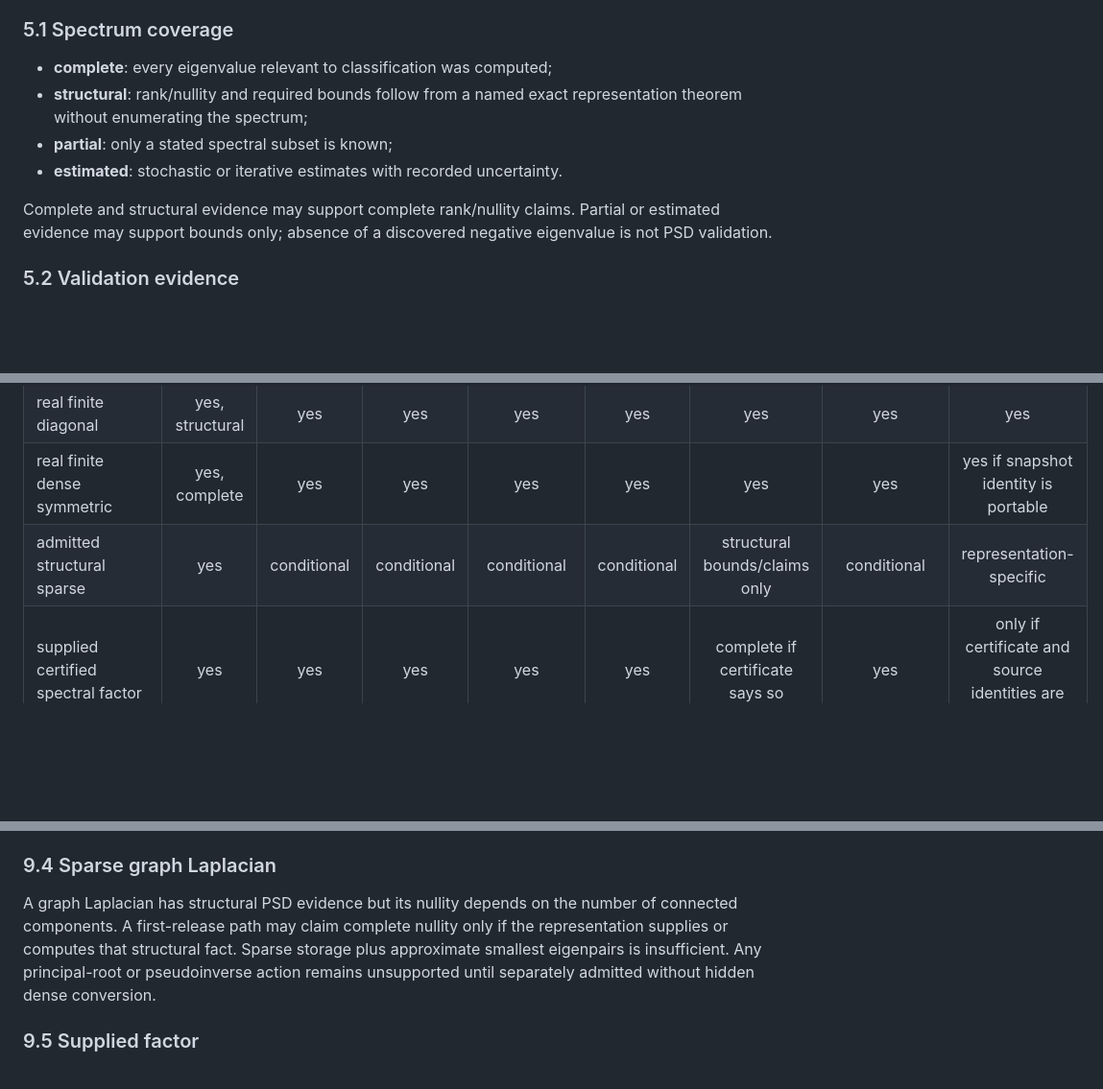
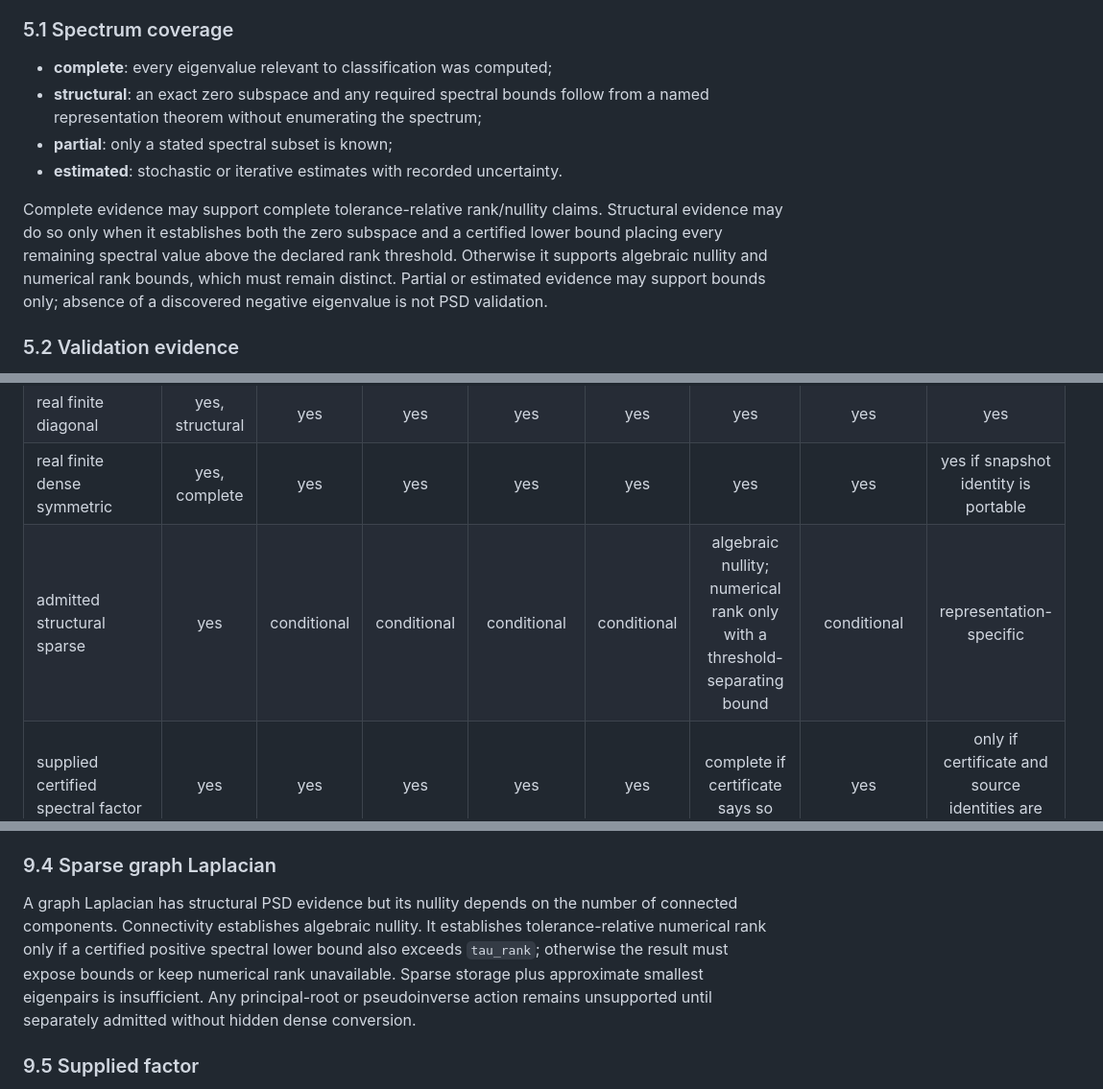
Before and after one commit to bbuchsbaum/eigencore, a Markdown page: docs/plans/1.3-psd-mathematics-capability-draft.md, 3 parts joined by grey strips. Shown at 96% size. GitHub-like rendering; blank space fills up the shorter version.

Commit message:
docs: distinguish algebraic and numerical PSD rank

```diff
--- a/docs/plans/1.3-psd-mathematics-capability-draft.md
+++ b/docs/plans/1.3-psd-mathematics-capability-draft.md
@@ -254,14 +254,18 @@ record needs four independent axes plus quantitative details.
 ### 5.1 Spectrum coverage
 
 - **complete**: every eigenvalue relevant to classification was computed;
-- **structural**: rank/nullity and required bounds follow from a named exact
-  representation theorem without enumerating the spectrum;
+- **structural**: an exact zero subspace and any required spectral bounds
+  follow from a named representation theorem without enumerating the spectrum;
 - **partial**: only a stated spectral subset is known;
 - **estimated**: stochastic or iterative estimates with recorded uncertainty.
 
-Complete and structural evidence may support complete rank/nullity claims.
-Partial or estimated evidence may support bounds only; absence of a discovered
-negative eigenvalue is not PSD validation.
+Complete evidence may support complete tolerance-relative rank/nullity claims.
+Structural evidence may do so only when it establishes both the zero subspace
+and a certified lower bound placing every remaining spectral value above the
+declared rank threshold. Otherwise it supports algebraic nullity and numerical
+rank bounds, which must remain distinct. Partial or estimated evidence may
+support bounds only; absence of a discovered negative eigenvalue is not PSD
+validation.
 
 ### 5.2 Validation evidence
 
@@ -307,7 +311,7 @@ draft, not an API promise.
 | identity | yes, structural | yes | yes | yes | yes | yes | yes | yes |
 | real finite diagonal | yes, structural | yes | yes | yes | yes | yes | yes | yes |
 | real finite dense symmetric | yes, complete | yes | yes | yes | yes | yes | yes | yes if snapshot identity is portable |
-| admitted structural sparse | yes | conditional | conditional | conditional | conditional | structural bounds/claims only | conditional | representation-specific |
+| admitted structural sparse | yes | conditional | conditional | conditional | conditional | algebraic nullity; numerical rank only with a threshold-separating bound | conditional | representation-specific |
 | supplied certified spectral factor | yes | yes | yes | yes | yes | complete if certificate says so | yes | only if certificate and source identities are portable |
 | supplied certified Gram factor `K = L L^T` | yes | no by implication alone | no by implication alone | conditional after admitted rank factorization | conditional | conditional | noncanonical `L^T` action only unless canonicalized | representation-specific |
 | opaque matrix-free apply only | apply only | no | no | no | no | no | no | no cached spectral reuse |
@@ -405,11 +409,13 @@ reduction energy, and strict compatibility are invariant.
 ### 9.4 Sparse graph Laplacian
 
 A graph Laplacian has structural PSD evidence but its nullity depends on the
-number of connected components. A first-release path may claim complete
-nullity only if the representation supplies or computes that structural fact.
-Sparse storage plus approximate smallest eigenpairs is insufficient. Any
-principal-root or pseudoinverse action remains unsupported until separately
-admitted without hidden dense conversion.
+number of connected components. Connectivity establishes algebraic nullity.
+It establishes tolerance-relative numerical rank only if a certified positive
+spectral lower bound also exceeds `tau_rank`; otherwise the result must expose
+bounds or keep numerical rank unavailable. Sparse storage plus approximate
+smallest eigenpairs is insufficient. Any principal-root or pseudoinverse
+action remains unsupported until separately admitted without hidden dense
+conversion.
 
 ### 9.5 Supplied factor
 
```
Also changed, not shown: docs/plans/1.3-psd-test-strategy.md (+4 -1 lines).
